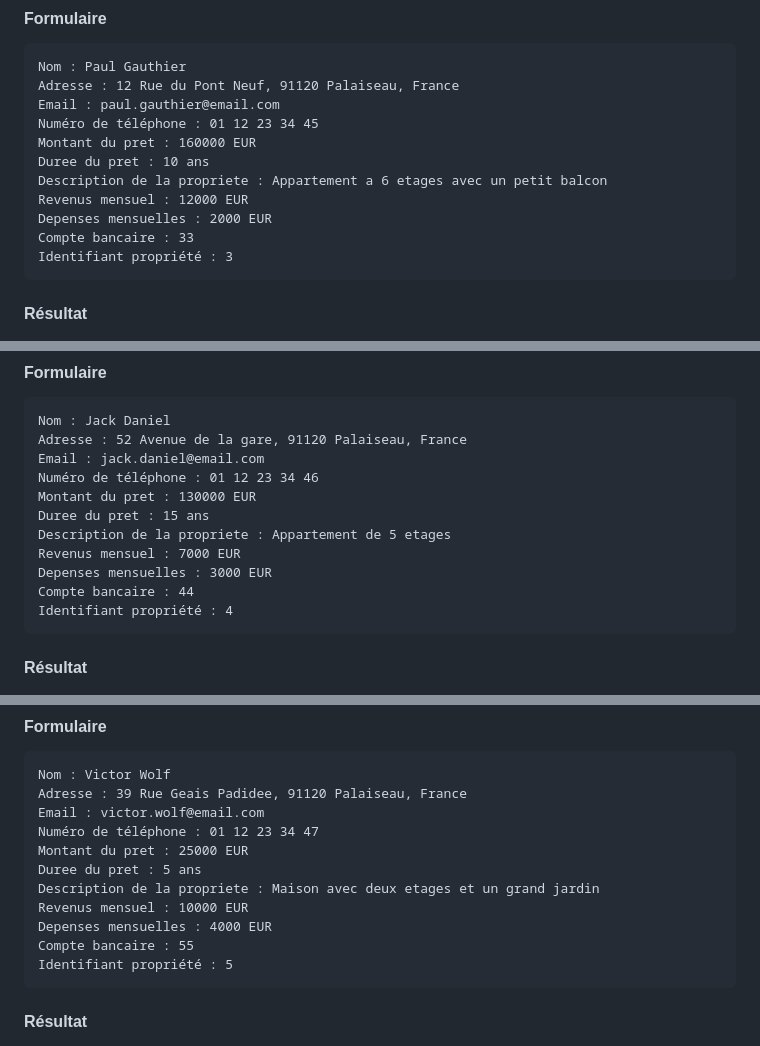
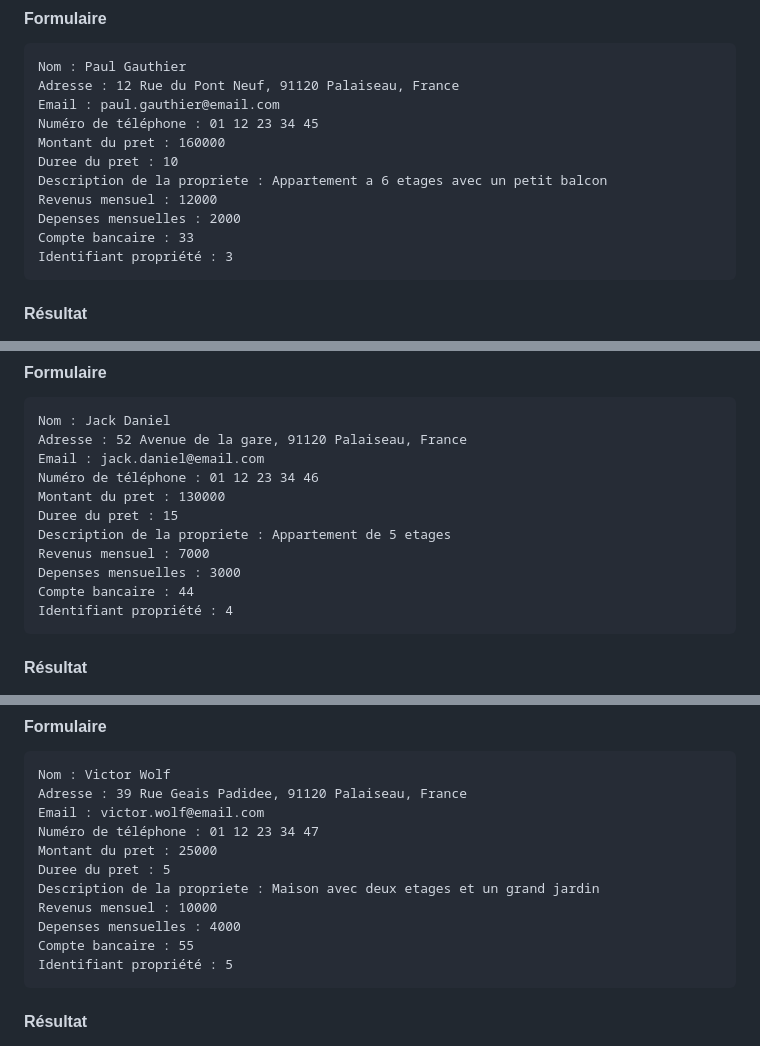
Before and after one commit to uvsq21704755/ProjetREST, a Markdown page: README.md, 3 parts joined by grey strips. Drawn GitHub-style.

Commit message:
Modification README.md

````diff
--- a/README.md
+++ b/README.md
@@ -38,11 +38,11 @@ Nom : Paul Gauthier
 Adresse : 12 Rue du Pont Neuf, 91120 Palaiseau, France
 Email : paul.gauthier@email.com
 Numéro de téléphone : 01 12 23 34 45
-Montant du pret : 160000 EUR
-Duree du pret : 10 ans
+Montant du pret : 160000
+Duree du pret : 10
 Description de la propriete : Appartement a 6 etages avec un petit balcon
-Revenus mensuel : 12000 EUR
-Depenses mensuelles : 2000 EUR
+Revenus mensuel : 12000
+Depenses mensuelles : 2000
 Compte bancaire : 33
 Identifiant propriété : 3
 ```
@@ -65,11 +65,11 @@ Nom : Jack Daniel
 Adresse : 52 Avenue de la gare, 91120 Palaiseau, France
 Email : jack.daniel@email.com
 Numéro de téléphone : 01 12 23 34 46
-Montant du pret : 130000 EUR
-Duree du pret : 15 ans
+Montant du pret : 130000
+Duree du pret : 15
 Description de la propriete : Appartement de 5 etages
-Revenus mensuel : 7000 EUR
-Depenses mensuelles : 3000 EUR
+Revenus mensuel : 7000
+Depenses mensuelles : 3000
 Compte bancaire : 44
 Identifiant propriété : 4
 ```
@@ -91,11 +91,11 @@ Nom : Victor Wolf
 Adresse : 39 Rue Geais Padidee, 91120 Palaiseau, France
 Email : victor.wolf@email.com
 Numéro de téléphone : 01 12 23 34 47
-Montant du pret : 25000 EUR
-Duree du pret : 5 ans
+Montant du pret : 25000
+Duree du pret : 5
 Description de la propriete : Maison avec deux etages et un grand jardin
-Revenus mensuel : 10000 EUR
-Depenses mensuelles : 4000 EUR
+Revenus mensuel : 10000
+Depenses mensuelles : 4000
 Compte bancaire : 55
 Identifiant propriété : 5
 ```
````
